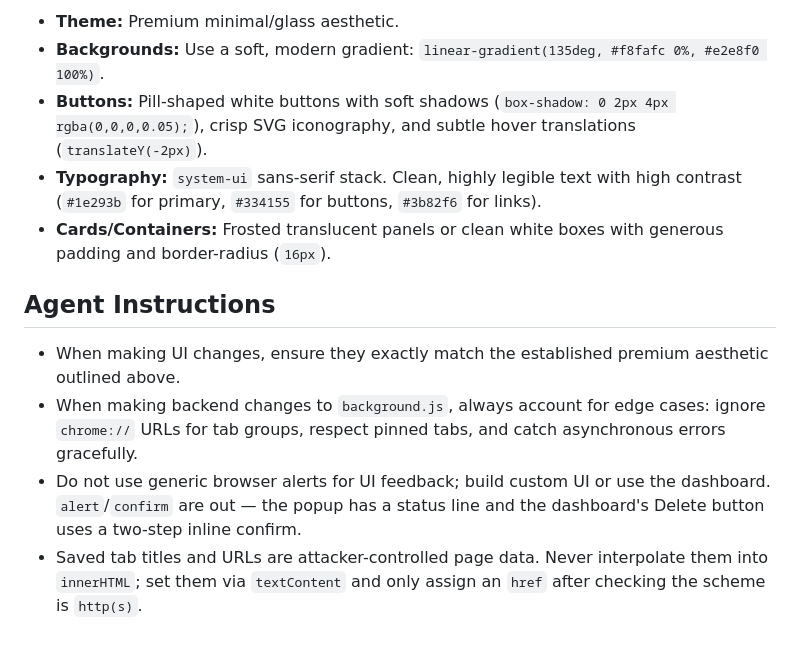
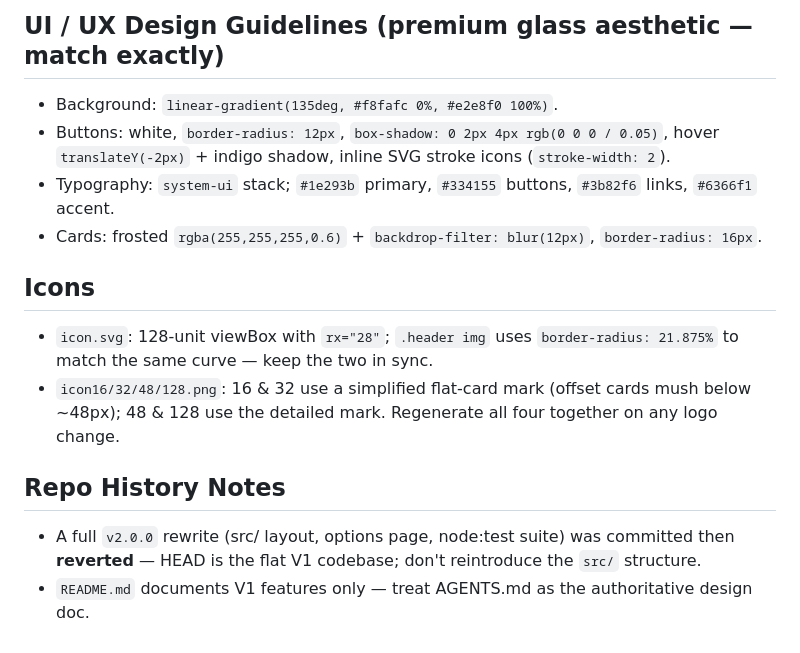
Before and after one commit to mrprohack/easyorgmytabs, a Markdown page: AGENTS.md, the part around one of its changes. GitHub-like rendering.

```diff
--- a/AGENTS.md
+++ b/AGENTS.md
@@ -30,12 +36,14 @@ The user prefers a **unified, premium aesthetic** across all UI surfaces (popup
 
-- **Theme:** Premium minimal/glass aesthetic.
-- **Backgrounds:** Use a soft, modern gradient: `linear-gradient(135deg, #f8fafc 0%, #e2e8f0 100%)`.
-- **Buttons:** Pill-shaped white buttons with soft shadows (`box-shadow: 0 2px 4px rgba(0,0,0,0.05);`), crisp SVG iconography, and subtle hover translations (`translateY(-2px)`).
-- **Typography:** `system-ui` sans-serif stack. Clean, highly legible text with high contrast (`#1e293b` for primary, `#334155` for buttons, `#3b82f6` for links).
-- **Cards/Containers:** Frosted translucent panels or clean white boxes with generous padding and border-radius (`16px`).
+## UI / UX Design Guidelines (premium glass aesthetic — match exactly)
+- Background: `linear-gradient(135deg, #f8fafc 0%, #e2e8f0 100%)`.
+- Buttons: white, `border-radius: 12px`, `box-shadow: 0 2px 4px rgb(0 0 0 / 0.05)`, hover `translateY(-2px)` + indigo shadow, inline SVG stroke icons (`stroke-width: 2`).
+- Typography: `system-ui` stack; `#1e293b` primary, `#334155` buttons, `#3b82f6` links, `#6366f1` accent.
+- Cards: frosted `rgba(255,255,255,0.6)` + `backdrop-filter: blur(12px)`, `border-radius: 16px`.
 
-## Agent Instructions
-- When making UI changes, ensure they exactly match the established premium aesthetic outlined above.
-- When making backend changes to `background.js`, always account for edge cases: ignore `chrome://` URLs for tab groups, respect pinned tabs, and catch asynchronous errors gracefully.
-- Do not use generic browser alerts for UI feedback; build custom UI or use the dashboard. `alert`/`confirm` are out — the popup has a status line and the dashboard's Delete button uses a two-step inline confirm.
-- Saved tab titles and URLs are attacker-controlled page data. Never interpolate them into `innerHTML`; set them via `textContent` and only assign an `href` after checking the scheme is `http(s)`.
+## Icons
+- `icon.svg`: 128-unit viewBox with `rx="28"`; `.header img` uses `border-radius: 21.875%` to match the same curve — keep the two in sync.
+- `icon16/32/48/128.png`: 16 & 32 use a simplified flat-card mark (offset cards mush below ~48px); 48 & 128 use the detailed mark. Regenerate all four together on any logo change.
+
+## Repo History Notes
+- A full `v2.0.0` rewrite (src/ layout, options page, node:test suite) was committed then **reverted** — HEAD is the flat V1 codebase; don't reintroduce the `src/` structure.
+- `README.md` documents V1 features only — treat AGENTS.md as the authoritative design doc.
```
Also changed, not shown: other parts of AGENTS.md (+28 -22 lines).
